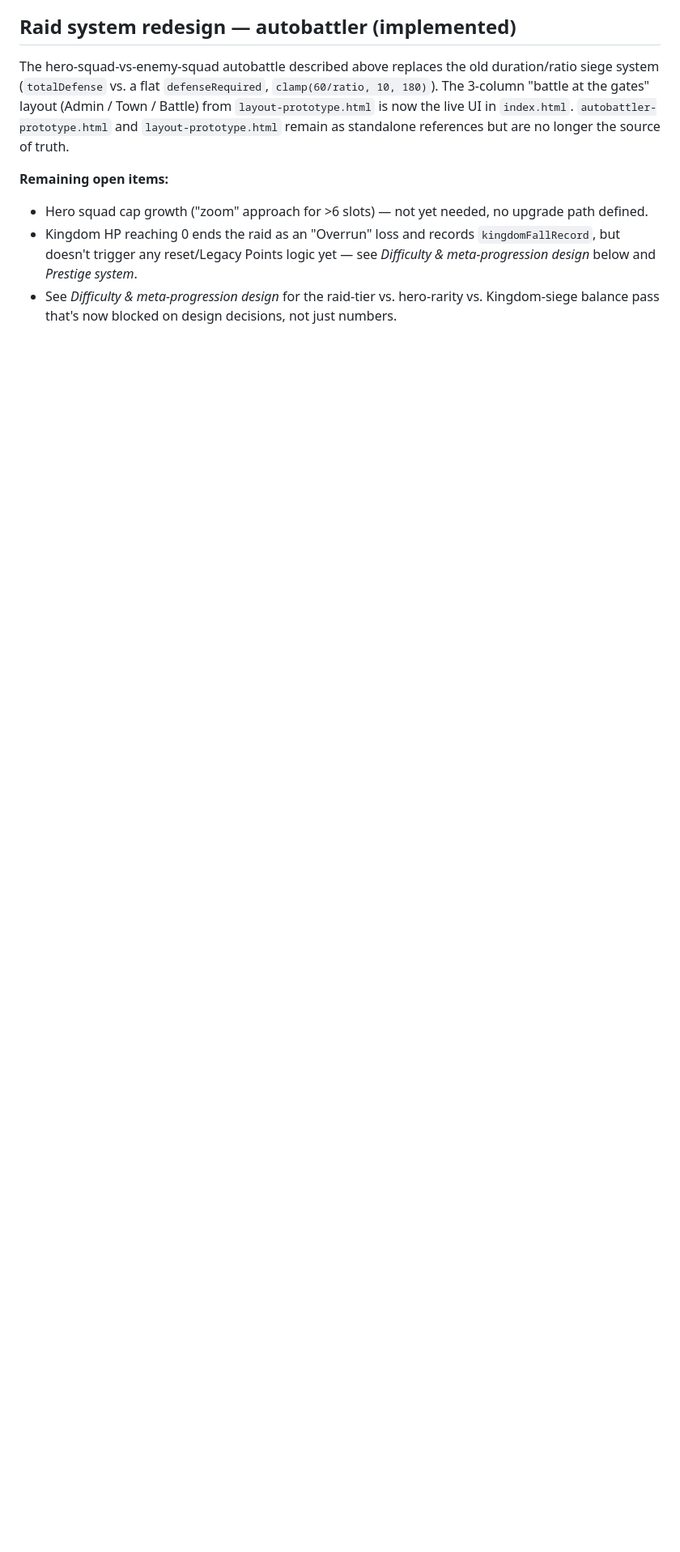
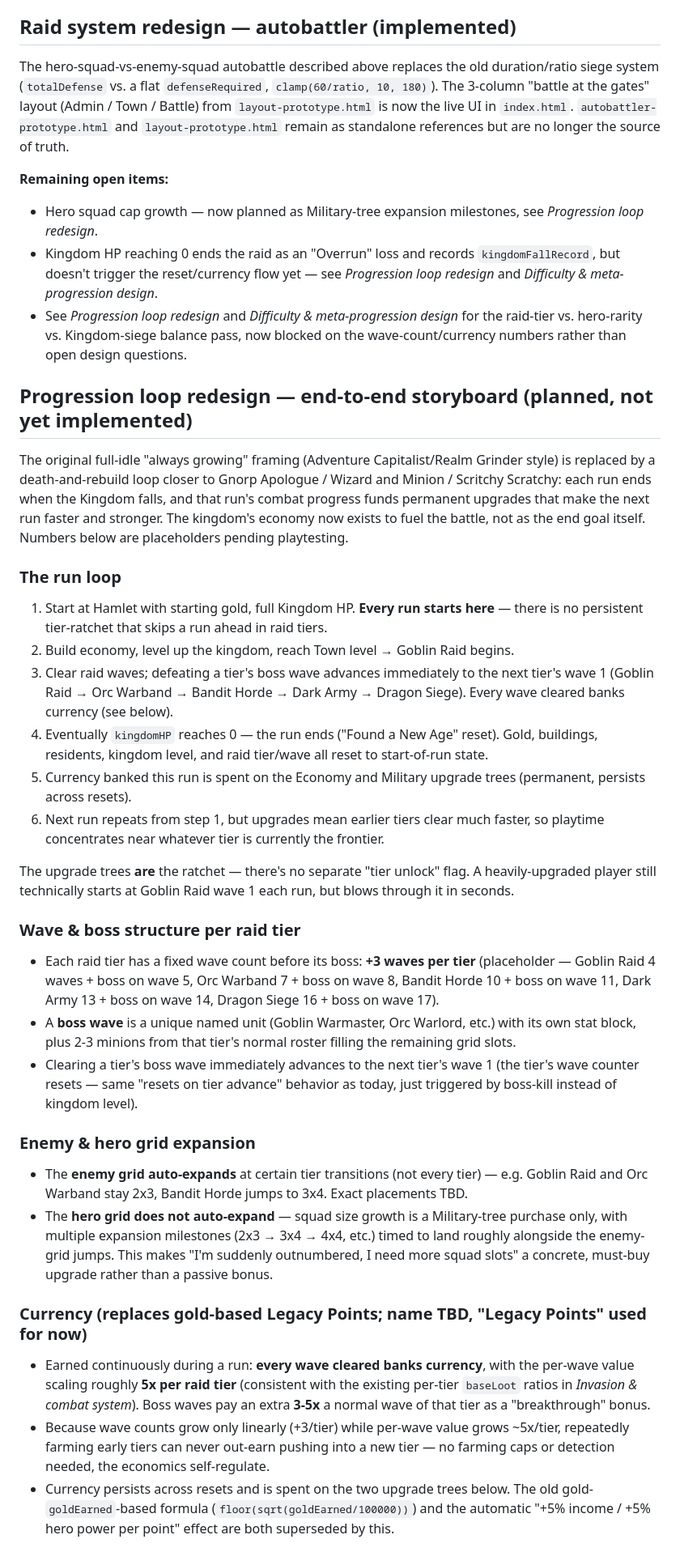
Before and after one commit to simpsonbm1/idlegame, a Markdown page: CLAUDE.md, the part around one of its changes. Shown at 81% size. GitHub-like rendering; blank space fills up the shorter version.

```diff
--- a/CLAUDE.md
+++ b/CLAUDE.md
@@ -185,6 +185,35 @@ Heroes are recruited separately from townspeople and are **not building-gated**
 The hero-squad-vs-enemy-squad autobattle described above replaces the old duration/ratio siege system (`totalDefense` vs. a flat `defenseRequired`, `clamp(60/ratio, 10, 180)`). The 3-column "battle at the gates" layout (Admin / Town / Battle) from `layout-prototype.html` is now the live UI in `index.html`. `autobattler-prototype.html` and `layout-prototype.html` remain as standalone references but are no longer the source of truth.
 
 **Remaining open items:**
-- Hero squad cap growth ("zoom" approach for >6 slots) — not yet needed, no upgrade path defined.
-- Kingdom HP reaching 0 ends the raid as an "Overrun" loss and records `kingdomFallRecord`, but doesn't trigger any reset/Legacy Points logic yet — see *Difficulty & meta-progression design* below and *Prestige system*.
-- See *Difficulty & meta-progression design* for the raid-tier vs. hero-rarity vs. Kingdom-siege balance pass that's now blocked on design decisions, not just numbers.
+- Hero squad cap growth — now planned as Military-tree expansion milestones, see *Progression loop redesign*.
+- Kingdom HP reaching 0 ends the raid as an "Overrun" loss and records `kingdomFallRecord`, but doesn't trigger the reset/currency flow yet — see *Progression loop redesign* and *Difficulty & meta-progression design*.
+- See *Progression loop redesign* and *Difficulty & meta-progression design* for the raid-tier vs. hero-rarity vs. Kingdom-siege balance pass, now blocked on the wave-count/currency numbers rather than open design questions.
+
+## Progression loop redesign — end-to-end storyboard (planned, not yet implemented)
+
+The original full-idle "always growing" framing (Adventure Capitalist/Realm Grinder style) is replaced by a death-and-rebuild loop closer to Gnorp Apologue / Wizard and Minion / Scritchy Scratchy: each run ends when the Kingdom falls, and that run's combat progress funds permanent upgrades that make the next run faster and stronger. The kingdom's economy now exists to fuel the battle, not as the end goal itself. Numbers below are placeholders pending playtesting.
+
+### The run loop
+1. Start at Hamlet with starting gold, full Kingdom HP. **Every run starts here** — there is no persistent tier-ratchet that skips a run ahead in raid tiers.
+2. Build economy, level up the kingdom, reach Town level → Goblin Raid begins.
+3. Clear raid waves; defeating a tier's boss wave advances immediately to the next tier's wave 1 (Goblin Raid → Orc Warband → Bandit Horde → Dark Army → Dragon Siege). Every wave cleared banks currency (see below).
+4. Eventually `kingdomHP` reaches 0 — the run ends ("Found a New Age" reset). Gold, buildings, residents, kingdom level, and raid tier/wave all reset to start-of-run state.
+5. Currency banked this run is spent on the Economy and Military upgrade trees (permanent, persists across resets).
+6. Next run repeats from step 1, but upgrades mean earlier tiers clear much faster, so playtime concentrates near whatever tier is currently the frontier.
+
+The upgrade trees **are** the ratchet — there's no separate "tier unlock" flag. A heavily-upgraded player still technically starts at Goblin Raid wave 1 each run, but blows through it in seconds.
+
+### Wave & boss structure per raid tier
+- Each raid tier has a fixed wave count before its boss: **+3 waves per tier** (placeholder — Goblin Raid 4 waves + boss on wave 5, Orc Warband 7 + boss on wave 8, Bandit Horde 10 + boss on wave 11, Dark Army 13 + boss on wave 14, Dragon Siege 16 + boss on wave 17).
+- A **boss wave** is a unique named unit (Goblin Warmaster, Orc Warlord, etc.) with its own stat block, plus 2-3 minions from that tier's normal roster filling the remaining grid slots.
+- Clearing a tier's boss wave immediately advances to the next tier's wave 1 (the tier's wave counter resets — same "resets on tier advance" behavior as today, just triggered by boss-kill instead of kingdom level).
+
+### Enemy & hero grid expansion
+- The **enemy grid auto-expands** at certain tier transitions (not every tier) — e.g. Goblin Raid and Orc Warband stay 2x3, Bandit Horde jumps to 3x4. Exact placements TBD.
+- The **hero grid does not auto-expand** — squad size growth is a Military-tree purchase only, with multiple expansion milestones (2x3 → 3x4 → 4x4, etc.) timed to land roughly alongside the enemy-grid jumps. This makes "I'm suddenly outnumbered, I need more squad slots" a concrete, must-buy upgrade rather than a passive bonus.
+
+### Currency (replaces gold-based Legacy Points; name TBD, "Legacy Points" used for now)
+- Earned continuously during a run: **every wave cleared banks currency**, with the per-wave value scaling roughly **5x per raid tier** (consistent with the existing per-tier `baseLoot` ratios in *Invasion & combat system*). Boss waves pay an extra **3-5x** a normal wave of that tier as a "breakthrough" bonus.
+- Because wave counts grow only linearly (+3/tier) while per-wave value grows ~5x/tier, repeatedly farming early tiers can never out-earn pushing into a new tier — no farming caps or detection needed, the economics self-regulate.
+- Currency persists across resets and is spent on the two upgrade trees below. The old gold-`goldEarned`-based formula (`floor(sqrt(goldEarned/100000))`) and the automatic "+5% income / +5% hero power per point" effect are both superseded by this.
+
```
Also changed, not shown: other parts of CLAUDE.md (+23 -44 lines).
